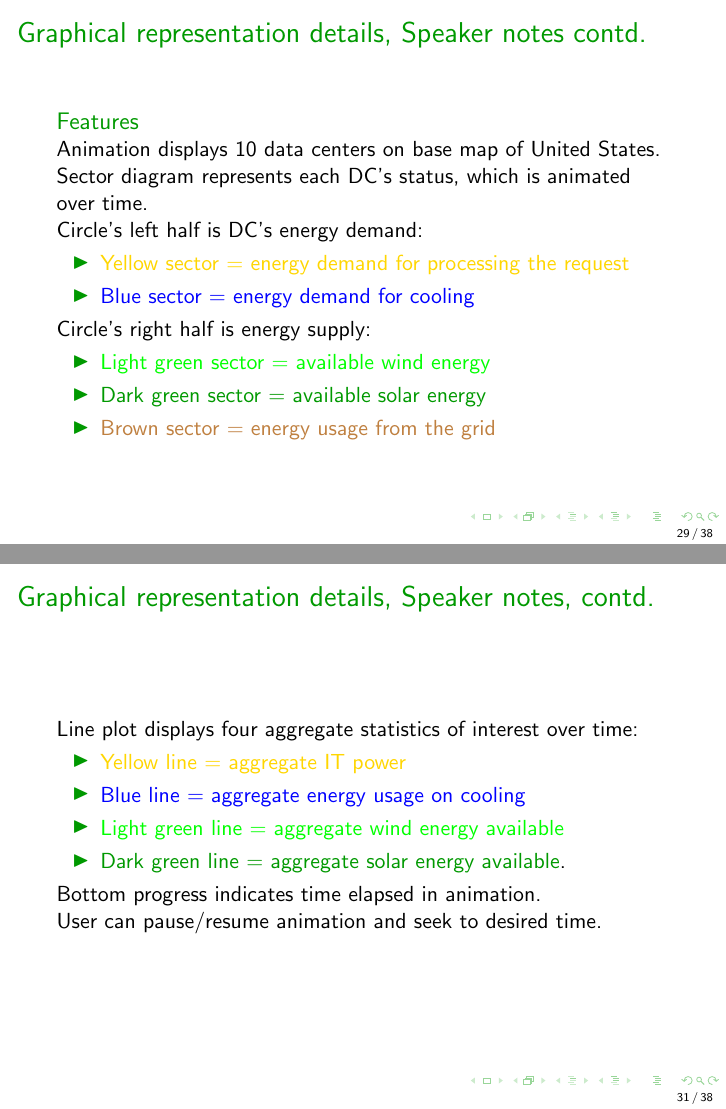
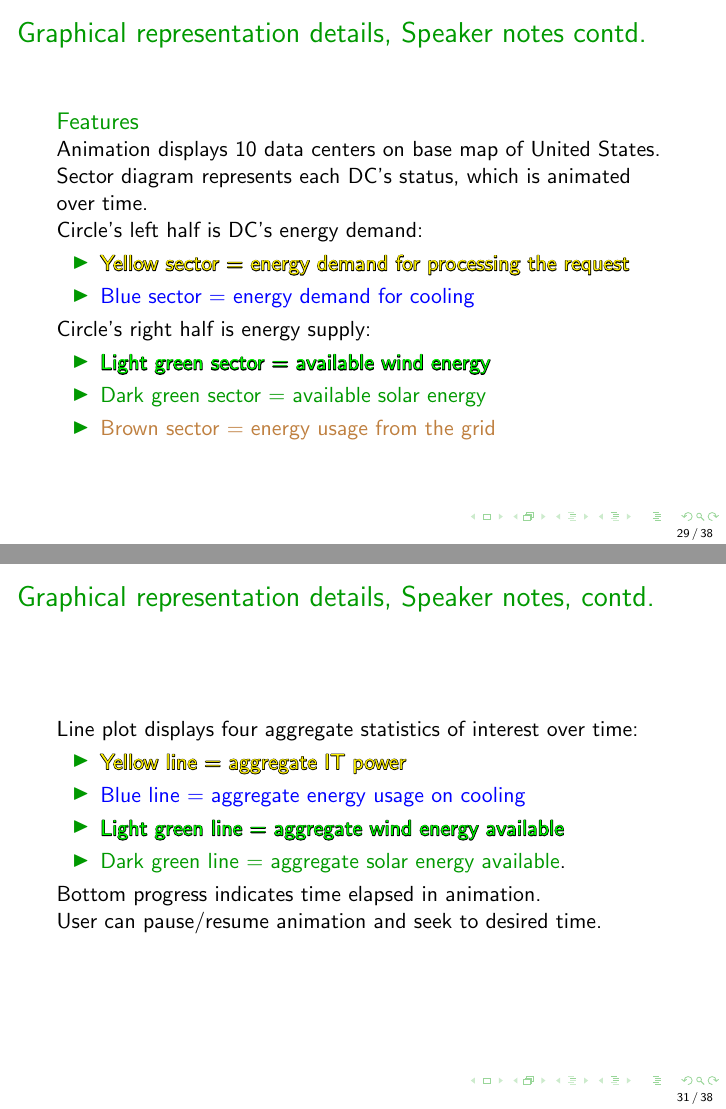
Before and after one commit to geographicalloadbalancing/glb_report, LaTeX slides (surfReport/presentation.tex): pages 29 and 31 of 38, joined at a grey line. Compiled offline with pdfLaTeX.

Commit message:
Outline light-yellow and -green text in black, for legibility

```diff
--- a/surfReport/presentation.tex
+++ b/surfReport/presentation.tex
@@ -516,12 +516,12 @@ Visualization:
 	Sector diagram represents each DC's status, which is animated over time. \\
 	Circle's left half is DC's energy demand:
 		\begin{itemize}
-		\item{\textcolor{gold}{Yellow sector = energy demand for processing the request}}
+		\item{\textcolor{yellow}{\contour{black}{Yellow sector = energy demand for processing the request}}}
 		\item{\textcolor{blue}{Blue sector = energy demand for cooling} }
 		\end{itemize}
 	Circle's right half is energy supply:
 		\begin{itemize}
-		\item{\textcolor{green}{Light green sector = available wind energy}}
+		\item{\textcolor{green}{\contour{black}{Light green sector = available wind energy}}}
 		\item{\textcolor{dgreen}{Dark green sector = available solar energy}}
 		\item{\textcolor{brown}{Brown sector = energy usage from the grid}}
 		\end{itemize}
@@ -542,9 +542,9 @@ Visualization:
 \begin{frame}{Graphical representation details, Speaker notes, contd.}
 	Line plot displays four aggregate statistics of interest over time:
 	\begin{itemize}
-	\item{\textcolor{gold}{Yellow line = aggregate IT power}}
+	\item{\textcolor{yellow}{\contour{black}{Yellow line = aggregate IT power}}}
 	\item{\textcolor{blue}{Blue line = aggregate energy usage on cooling}}
-	\item{\textcolor{green}{Light green line = aggregate wind energy available}}
+	\item{\textcolor{green}{\contour{black}{Light green line = aggregate wind energy available}}}
 	\item{\textcolor{dgreen}{Dark green line = aggregate solar energy available}.}
 	\end{itemize}
 	Bottom progress indicates time elapsed in animation. \\
```
